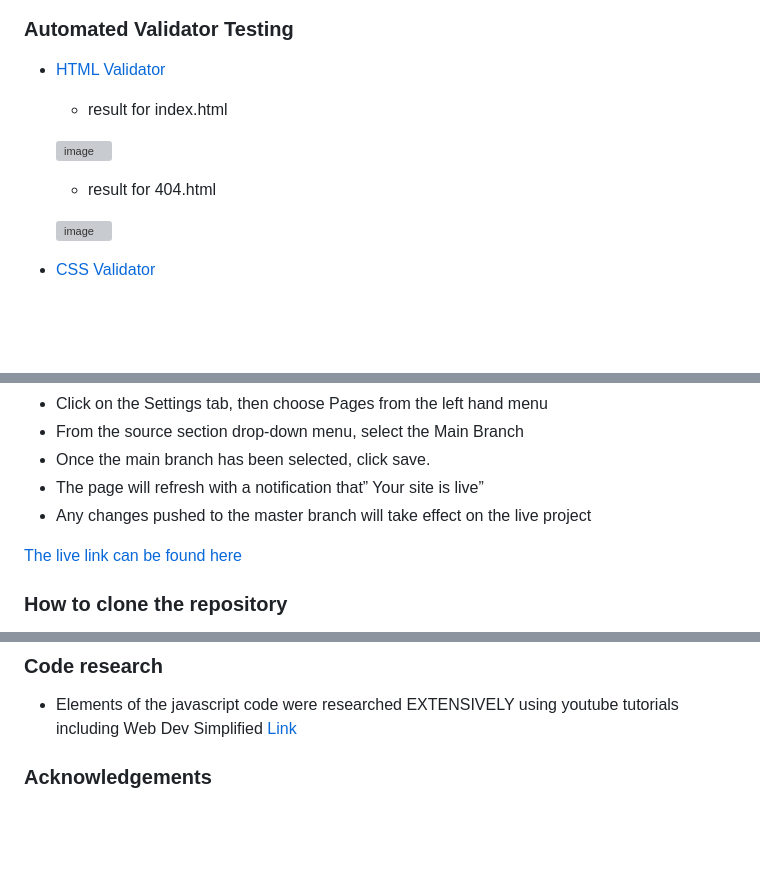
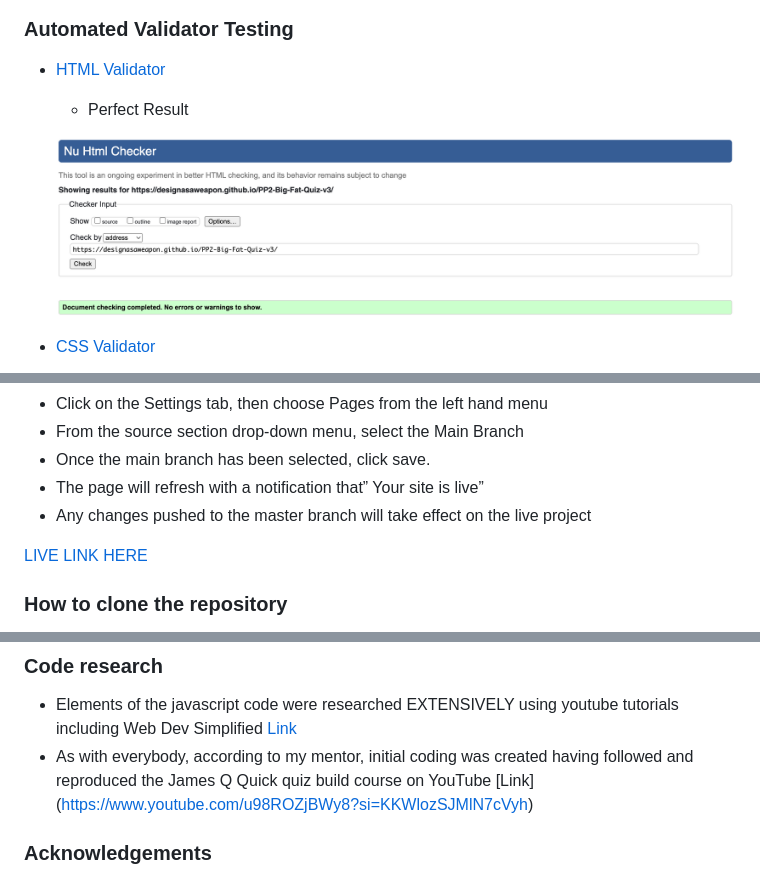
Before and after one commit to designasaweapon/PP2-Big-Fat-Quiz-v3, a Markdown page: README.md, 3 parts joined by grey strips. Drawn GitHub-style; blank space fills up the shorter version; grey boxes are pictures that could not be loaded.

Commit message:
Update README.md - final images added plus copy & content changes

```diff
--- a/README.md
+++ b/README.md
@@ -183,13 +183,9 @@ Welcome to the online trivia quiz dedicated to promoting the 2023 edition of Cha
 
 - [HTML Validator](https://validator.w3.org/)
 
-    - result for index.html
+    - Perfect Result
 
-    ![image](https://user-images...)
-
-    - result for 404.html
-
-    ![image](https://user-images...)
+    ![image](assets/images/HTMLTEST.png)
 
  - [CSS Validator](https://jigsaw.w3.org/css-validator/)
 
@@ -228,7 +224,7 @@ Welcome to the online trivia quiz dedicated to promoting the 2023 edition of Cha
 - The page will refresh with a notification that” Your site is live”
 - Any changes pushed to the master branch will take effect on the live project
 
-[The live link can be found here](https://designasaweapon.github.io/PP2-Big-Fat-Quiz-v3/)
+[LIVE LINK HERE](https://designasaweapon.github.io/PP2-Big-Fat-Quiz-v3/)
 
 ### How to clone the repository
 
@@ -251,6 +247,7 @@ Welcome to the online trivia quiz dedicated to promoting the 2023 edition of Cha
 ### Code research
 
 - Elements of the javascript code were researched EXTENSIVELY using youtube tutorials including Web Dev Simplified [Link](https://www.youtube.com/watch?v=riDzcEQbX6k&t=1124s)
+- As with everybody, according to my mentor, initial coding was created having followed and reproduced the James Q Quick quiz build course on YouTube [Link] (https://www.youtube.com/u98ROZjBWy8?si=KKWlozSJMlN7cVyh)
 
 ### Acknowledgements
 
```
Also changed, not shown: other parts of README.md (+6 -6 lines).
